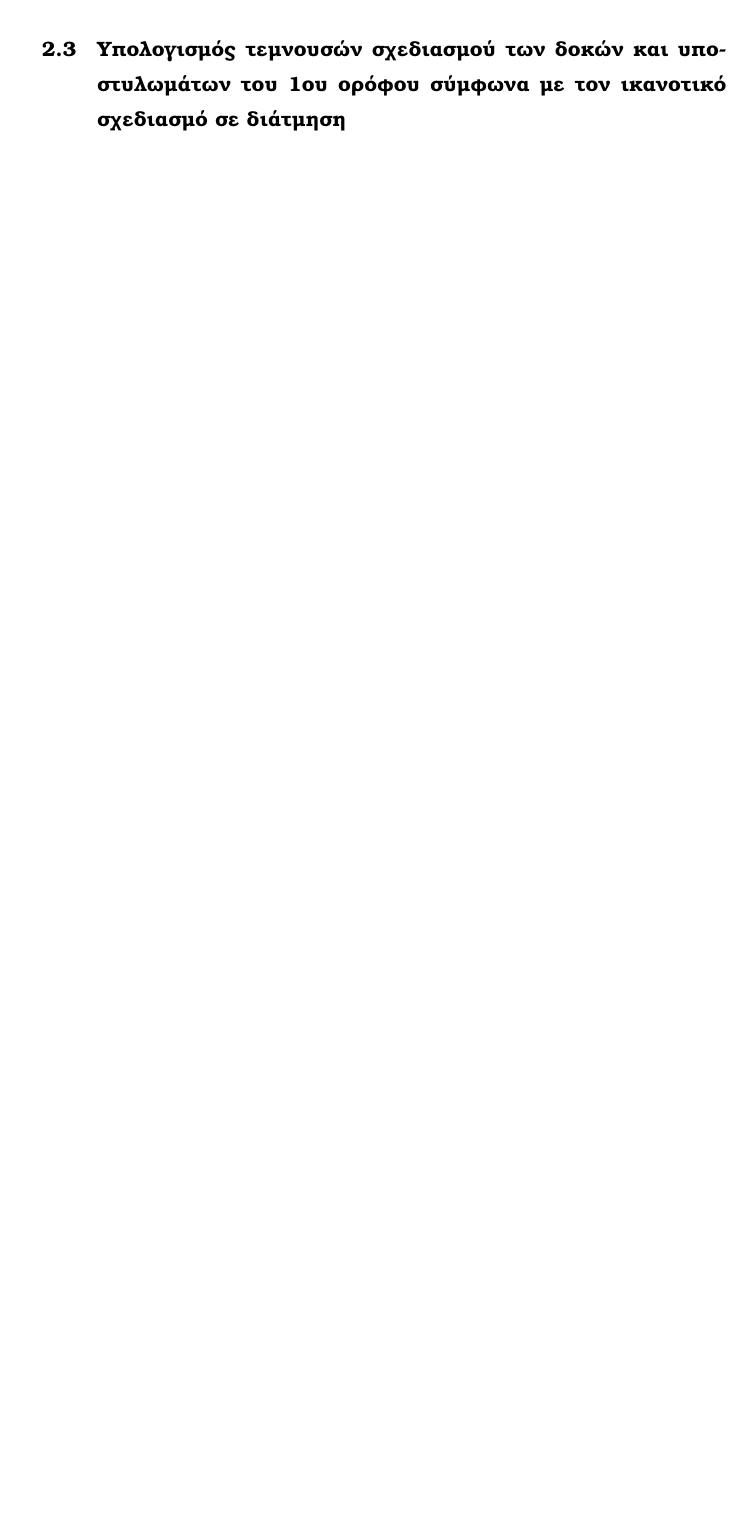
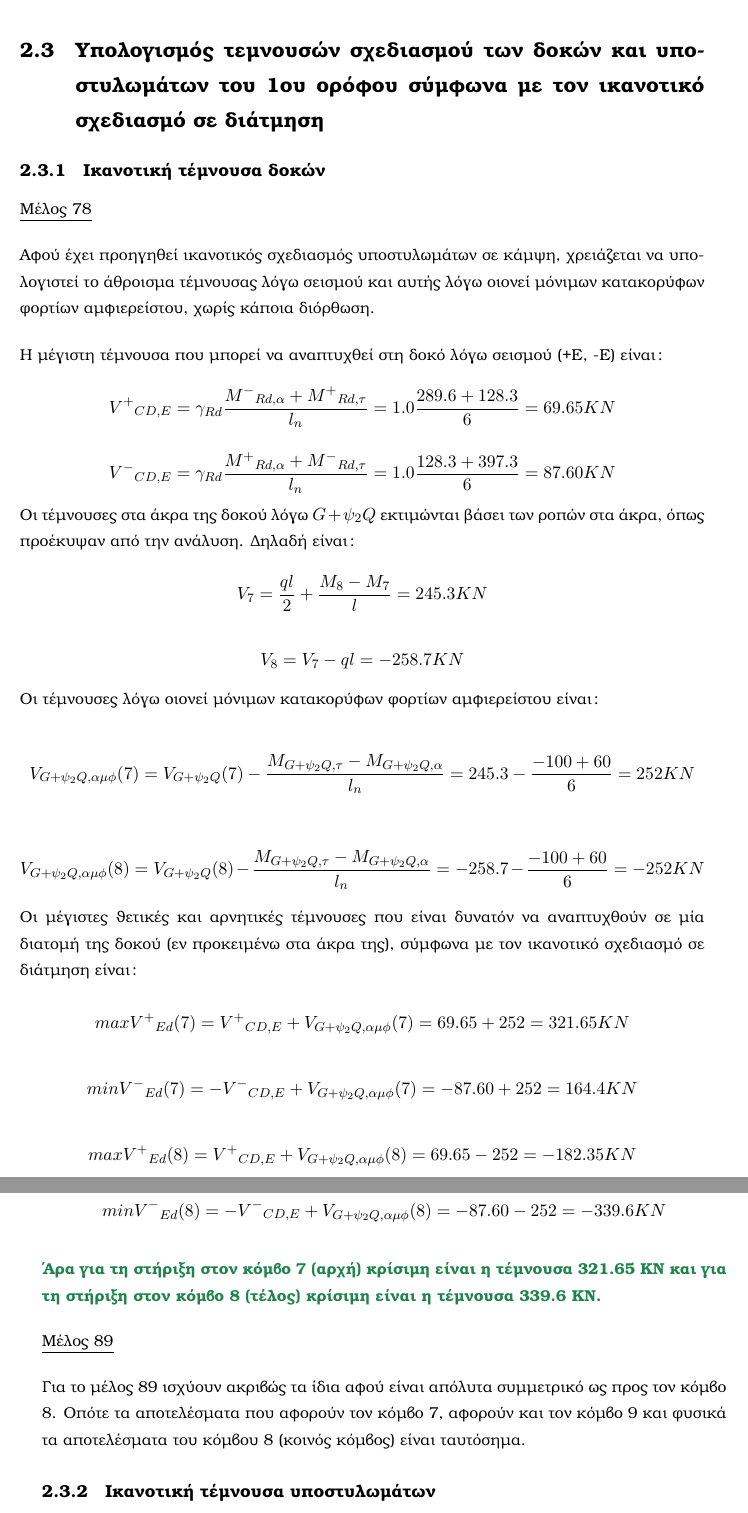
Before and after one commit to alexkanavos/beton3b, a LaTeX document (technicalreport/main.tex, which reads technicalreport/parts/part02.tex): part of page 14 of 16 before the commit and two parts of pages 15 and 16 of 18 after it, the two joined at a grey line, cut so that both start at the same text, the shorter picture padded with empty space. Compiled offline with pdfLaTeX.

Commit message:
end of 2

```diff
--- a/technicalreport/parts/part02.tex
+++ b/technicalreport/parts/part02.tex
@@ -541,7 +541,85 @@ A_{s,min}=0.01b h = 1600 mm^2 \leq A_{s,tot}
 
 \bigskip
 
-\noindent\textbf{\textcolor{mygreen}{Άρα στα ακραία υποστυλώματα τοποθετούνται 8Φ20 και στο μεσαίο 12Φ20.}}
+\noindent\textbf{\textcolor{mygreen}{Άρα στα ακραία υποστυλώματα τοποθετούνται 8Φ20 και στο μεσαίο 12Φ20. Να σημειωθεί πως ο οπλισμός του κεντρικού υποστυλώματος, αλλά ενδεχομένως και των ακραίων είναι αρκετά μεγάλος για τη διατομή τους (μεγάλο ω), το οποίο αν δεν οφείλεται σε υπολογιστικό λάθος, ίσως οφείλεται στα δεδομένα του προβλήματος.}}
 
 \section{Υπολογισμός τεμνουσών σχεδιασμού των δοκών και υποστυλωμάτων του 1ου ορόφου σύμφωνα με τον ικανοτικό σχεδιασμό σε διάτμηση}
-.................
+
+\subsection{Ικανοτική τέμνουσα δοκών}
+\noindent
+\underline{Μέλος 78}
+
+\bigskip
+
+\noindent
+Αφού έχει προηγηθεί ικανοτικός σχεδιασμός υποστυλωμάτων σε κάμψη, χρειάζεται να υπολογιστεί το άθροισμα τέμνουσας λόγω σεισμού και αυτής λόγω οιονεί μόνιμων κατακορύφων φορτίων αμφιερείστου, χωρίς κάποια διόρθωση.
+
+\bigskip
+
+\noindent
+Η μέγιστη τέμνoυσα πoυ μπoρεί να αναπτυχθεί στη δoκό λόγω σεισμoύ (+E, -E) είναι:
+
+\[
+{V^{+}}_{CD,E} = \gamma_{Rd}\dfrac{{M^{-}}_{Rd,\alpha} + {M^{+}}_{Rd,\tau}}{l_n} = 1.0\dfrac{289.6 + 128.3}{6} = 69.65 KN
+\]
+
+\[
+{V^{-}}_{CD,E} = \gamma_{Rd}\dfrac{{M^{+}}_{Rd,\alpha} + {M^{-}}_{Rd,\tau}}{l_n} = 1.0\dfrac{128.3 + 397.3}{6} = 87.60 KN
+\]
+
+\noindent
+Οι τέμνουσες στα άκρα της δοκού λόγω $G+\psi_2Q$ εκτιμώνται βάσει των ροπών στα άκρα, όπως προέκυψαν από την ανάλυση. Δηλαδή είναι:
+
+\[
+V_7 = \dfrac{ql}{2} + \dfrac{M_8 - Μ_7}{l} = 245.3 KN
+\]
+
+\[
+V_8 = V_7 - ql = -258.7 KN
+\]
+
+\noindent
+Οι τέμνουσες λόγω οιονεί μόνιμων κατακορύφων φορτίων αμφιερείστου είναι:
+
+\[
+V_{G+\psi_2Q,\alpha\mu\phi}(7) = V_{G+\psi_2Q}(7) - \dfrac{M_{G+\psi_2Q,\tau}- M_{G+\psi_2Q,\alpha}}{l_n} = 245.3 - \dfrac{-100+60}{6}= 252KN
+\]
+
+\[
+V_{G+\psi_2Q,\alpha\mu\phi}(8) = V_{G+\psi_2Q}(8) - \dfrac{M_{G+\psi_2Q,\tau}- M_{G+\psi_2Q,\alpha}}{l_n} = -258.7 - \dfrac{-100+60}{6}= -252KN
+\]
+
+\noindent
+Οι μέγιστες θετικές και αρνητικές τέμνουσες που είναι δυνατόν να αναπτυχθούν σε μία διατομή της δοκού (εν προκειμένω στα άκρα της), σύμφωνα με τον ικανοτικό σχεδιασμό σε διάτμηση είναι:
+
+\[
+max{V^{+}}_{Ed} (7) = {V^{+}}_{CD,E} + V_{G+\psi_2Q,\alpha\mu\phi}(7) = 69.65 + 252 = 321.65 KN
+\]
+
+\[
+min{V^{-}}_{Ed} (7) = -{V^{-}}_{CD,E} + V_{G+\psi_2Q,\alpha\mu\phi}(7) = -87.60 + 252 = 164.4 KN
+\]
+
+\[
+max{V^{+}}_{Ed} (8) = {V^{+}}_{CD,E} + V_{G+\psi_2Q,\alpha\mu\phi}(8) = 69.65 - 252 = -182.35 KN
+\]
+
+\[
+min{V^{-}}_{Ed} (8) = -{V^{-}}_{CD,E} + V_{G+\psi_2Q,\alpha\mu\phi}(8) = -87.60 - 252 = -339.6 KN
+\]
+
+\bigskip
+
+\noindent\textbf{\textcolor{mygreen}{Άρα για τη στήριξη στον κόμβο 7 (αρχή) κρίσιμη είναι η τέμνουσα 321.65 KN και για τη στήριξη στον κόμβο 8 (τέλος) κρίσιμη είναι η τέμνουσα 339.6 KN.}}
+
+\bigskip
+
+\noindent
+\underline{Μέλος 89}
+
+\bigskip
+
+\noindent
+Για το μέλος 89 ισχύουν ακριβώς τα ίδια αφού είναι απόλυτα συμμετρικό ως προς τον κόμβο 8. Οπότε τα αποτελέσματα που αφορούν τον κόμβο 7, αφορούν και τον κόμβο 9 και φυσικά τα αποτελέσματα του κόμβου 8 (κοινός κόμβος) είναι ταυτόσημα.
+
+\subsection{Ικανοτική τέμνουσα υποστυλωμάτων}
```
Also changed, not shown: technicalreport/main.pdf.
